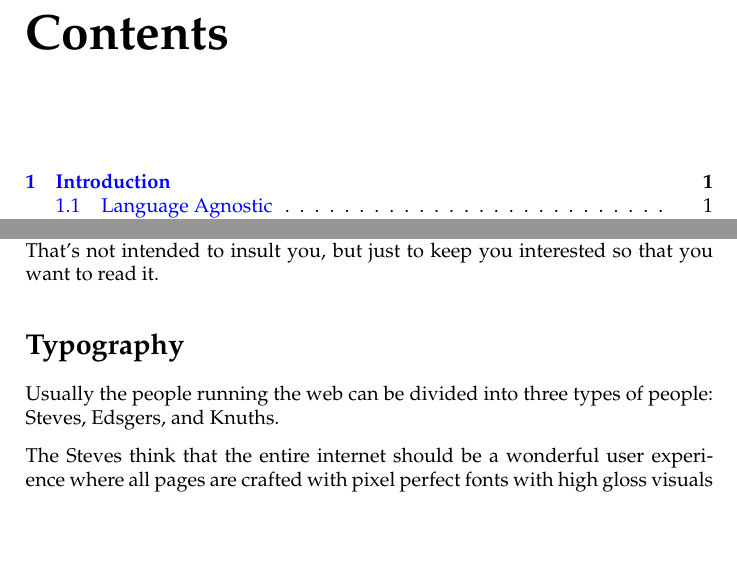
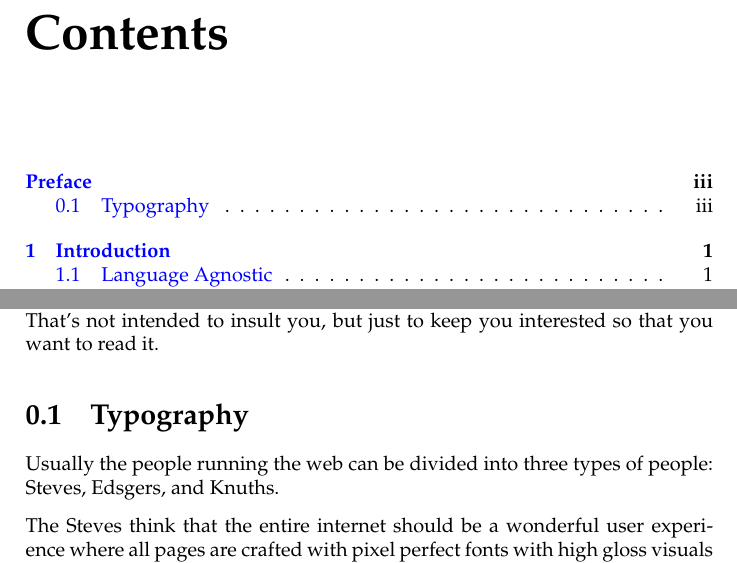
Before and after one commit to mongrel2/mongrel2, a LaTeX thesis (docs/manual/book.tex, which reads docs/manual/preface.tex): two parts of pages 3 and 5 of 66, joined at a grey line, cut so that both start at the same text, the shorter picture padded with empty space. Compiled offline with pdfLaTeX.

Commit message:
No need to hide the numbers; that's frontmatter for ya.

```diff
--- a/docs/manual/preface.tex
+++ b/docs/manual/preface.tex
@@ -13,7 +13,7 @@ obnoxious.  That's not intended to insult you, but just to keep you interested
 so that you want to read it.
 
 
-\section*{Typography}
+\section{Typography}
 
 Usually the people running the web can be divided into three types of people:  Steves,
 Edsgers, and Knuths.
```
Also changed, not shown: docs/manual/preface.tex (2 more changed lines).
